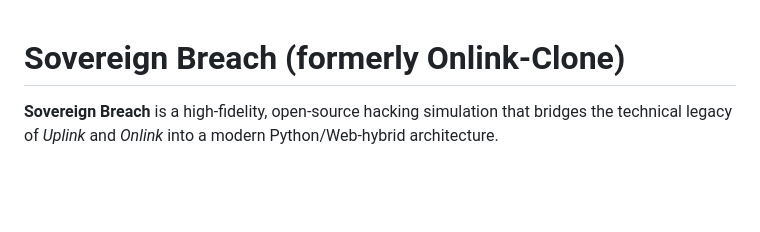
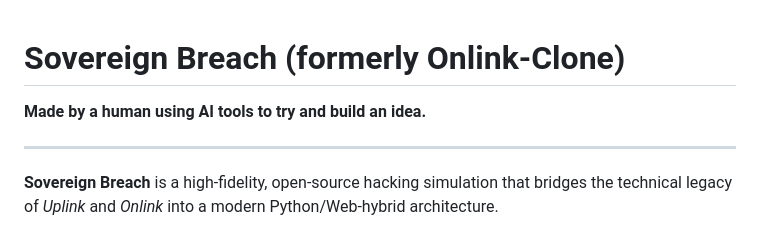
Before and after one commit to deathman915-sys/soverign-breach, a Markdown page: README.md, the part around the change. Rendered like a GitHub page; blank space fills up the shorter version.

Commit message:
README: add human-first framing at top

```diff
--- a/README.md
+++ b/README.md
@@ -1,4 +1,8 @@
 # Sovereign Breach (formerly Onlink-Clone)
+
+**Made by a human using AI tools to try and build an idea.**
+
+---
 
 **Sovereign Breach** is a high-fidelity, open-source hacking simulation that bridges the technical legacy of *Uplink* and *Onlink* into a modern Python/Web-hybrid architecture.
 
```
